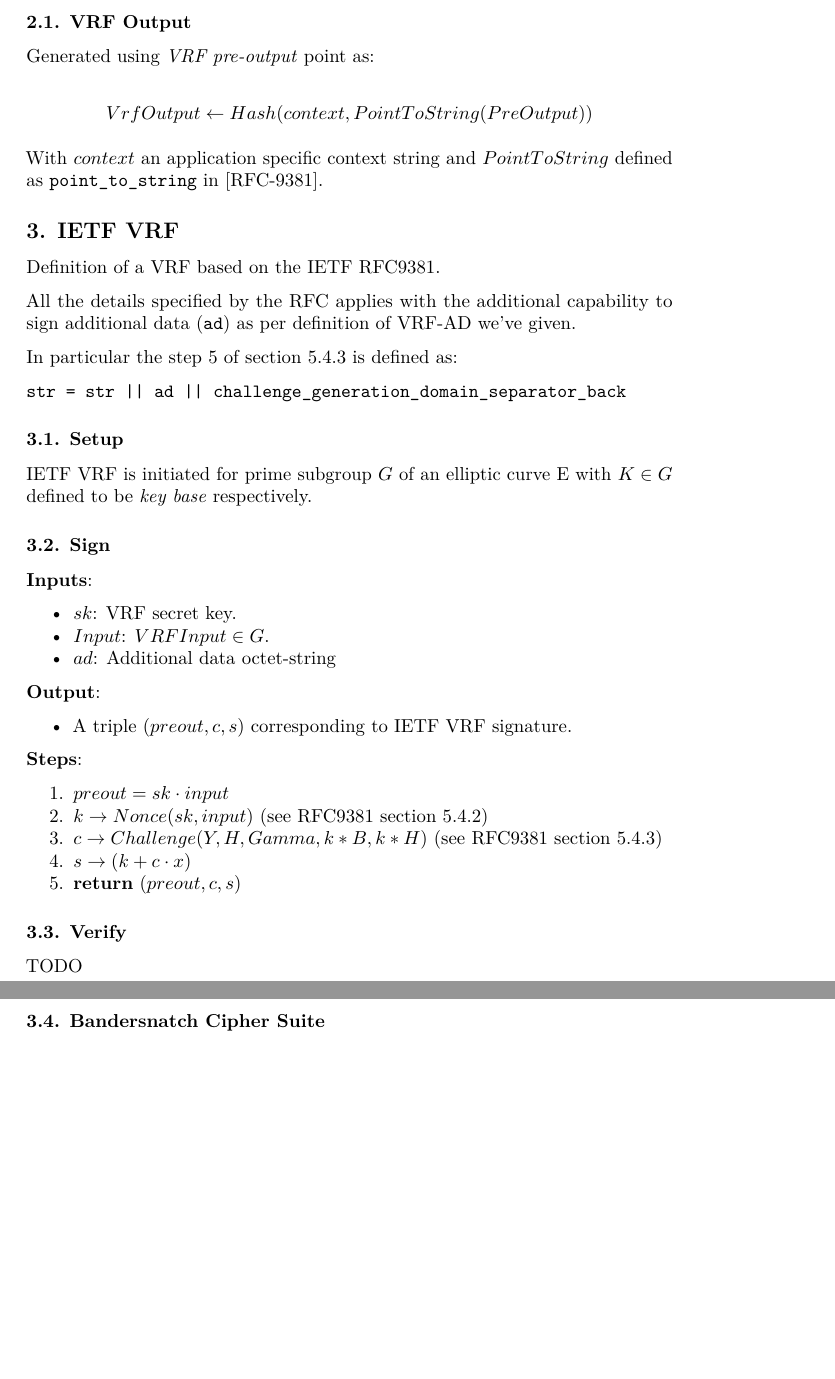
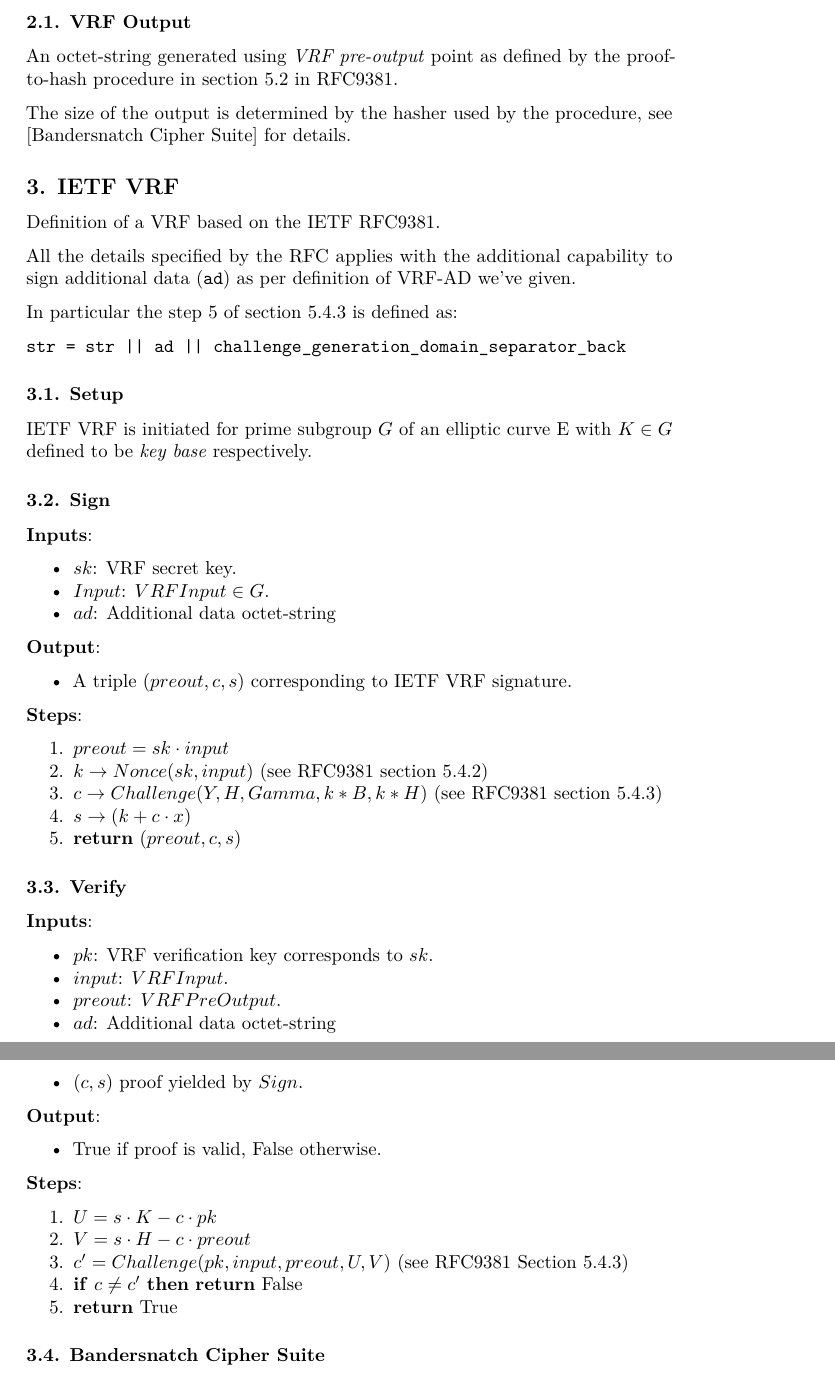
Before and after one commit to davxy/bandersnatch-vrfs-spec, a LaTeX document (specification.tex): two parts of pages 2 and 3 of 5 before the commit and two parts of pages 2 and 3 of 6 after it, joined at a grey line, cut so that both start at the same text, the shorter picture padded with empty space. Compiled offline with pdfLaTeX.

Commit message:
IETF verification

```diff
--- a/specification.tex
+++ b/specification.tex
@@ -108,13 +108,12 @@ This is typically part of the VRF signature \(\pi\) and is defined as
 \hypertarget{vrf-output}{%
 \subsubsection{2.1. VRF Output}\label{vrf-output}}
 
-Generated using \emph{VRF pre-output} point as:
+An octet-string generated using \emph{VRF pre-output} point as defined
+by the proof-to-hash procedure in section 5.2 in
+\href{https://datatracker.ietf.org/doc/rfc9381/}{RFC9381}.
 
-\[VrfOutput \leftarrow Hash(context, PointToString(PreOutput))\]
-
-With \(context\) an application specific context string and
-\(PointToString\) defined as \texttt{point\_to\_string} in
-{[}RFC-9381{]}.
+The size of the output is determined by the hasher used by the
+procedure, see {[}Bandersnatch Cipher Suite{]} for details.
 
 \hypertarget{ietf-vrf}{%
 \subsection{3. IETF VRF}\label{ietf-vrf}}
@@ -185,7 +184,48 @@ with \(K \in G\) defined to be \emph{key base} respectively.
 \hypertarget{verify}{%
 \subsubsection{3.3. Verify}\label{verify}}
 
-TODO
+\textbf{Inputs}:
+
+\begin{itemize}
+\tightlist
+\item
+  \(pk\): VRF verification key corresponds to \(sk\).
+\item
+  \(input\): \(VRFInput\).
+\item
+  \(preout\): \(VRFPreOutput\).
+\item
+  \(ad\): Additional data octet-string
+\item
+  \((c, s)\) proof yielded by \(Sign\).
+\end{itemize}
+
+\textbf{Output}:
+
+\begin{itemize}
+\tightlist
+\item
+  True if proof is valid, False otherwise.
+\end{itemize}
+
+\textbf{Steps}:
+
+\begin{enumerate}
+\def\labelenumi{\arabic{enumi}.}
+\tightlist
+\item
+  \(U = s \cdot K - c \cdot pk\)
+\item
+  \(V = s \cdot H - c \cdot preout\)
+\item
+  \(c' = Challenge(pk, input, preout, U, V)\) (see
+  \href{https://datatracker.ietf.org/doc/rfc9381/}{RFC9381} Section
+  5.4.3)
+\item
+  \textbf{if} \(c \neq c'\) \textbf{then} \textbf{return} False
+\item
+  \textbf{return} True
+\end{enumerate}
 
 \hypertarget{bandersnatch-cipher-suite}{%
 \subsubsection{3.4. Bandersnatch Cipher
```
Also changed, not shown: specification.md (+26 -10 lines), specification.pdf, specification.tex (8 more changed lines).
